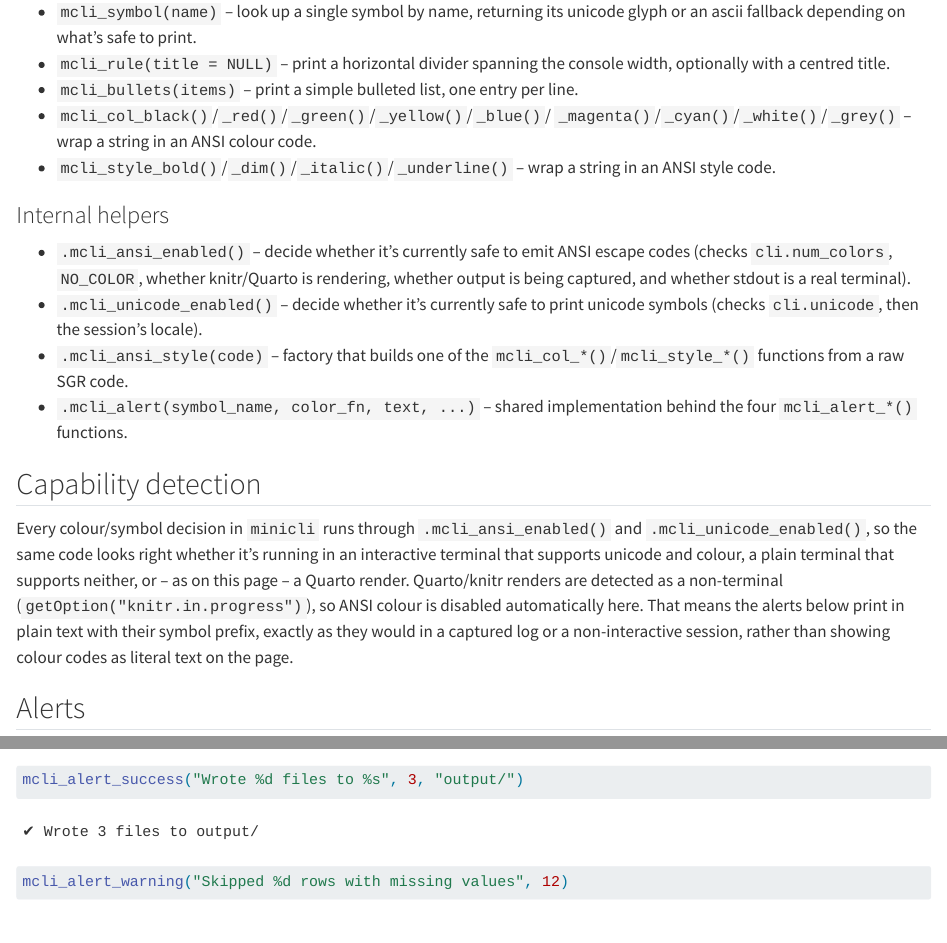
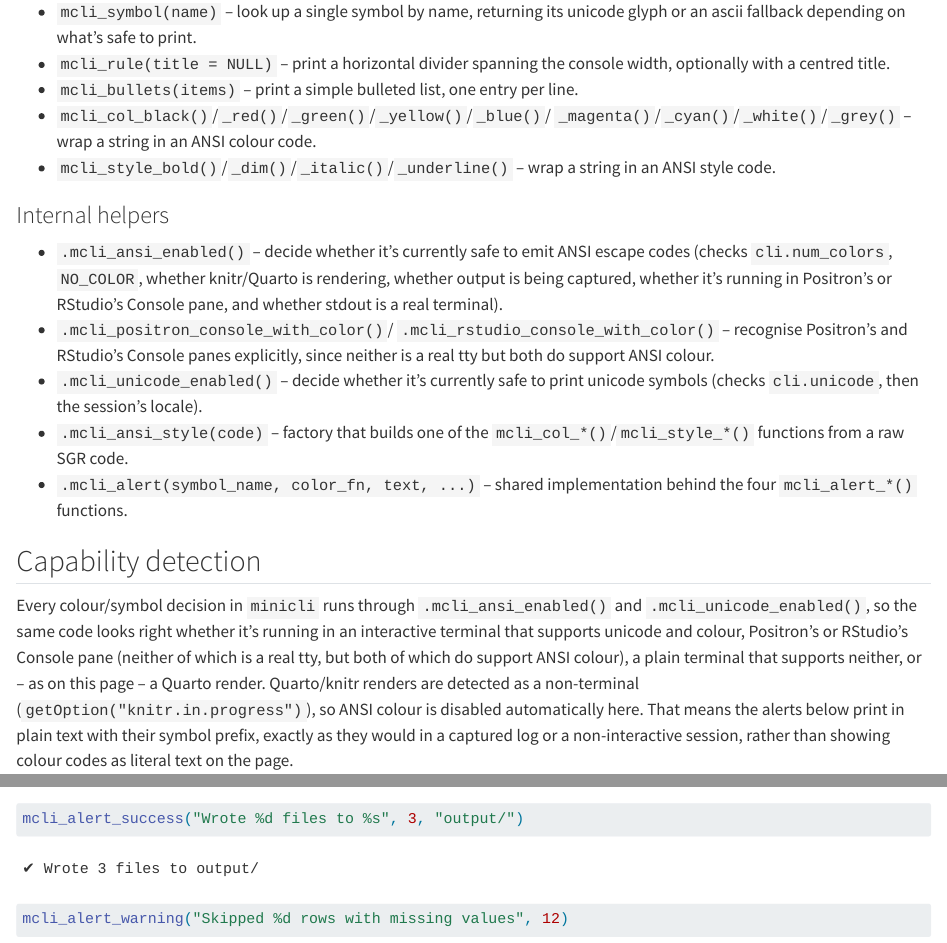
Before and after one commit to djnavarro/minis, a Quarto document (minicli/vignette.qmd): the page in a window 1100 px wide, from 320 px down, and a second part further down, joined at a grey line. Rendered offline with R 4.5, knitr and Pandoc in place of Quarto, with nearby package versions.

Commit message:
minicli: detect Positron/RStudio console panes for ANSI colour
Neither Positron's nor RStudio's Console pane is a real tty, so
.mcli_ansi_enabled()'s isatty(stdout()) fallback was silently
disabling colour in both. Ports .mcli_positron_console_with_color()
and .mcli_rstudio_console_with_color() from djnavarro/sessioncheck's
R/display.R, where this gap surfaced while reimplementing
minicli-style helpers. Adds tests for both detectors and updates the
README/vignette accordingly; records the finding in .agents/HISTORY.md.

```diff
--- a/minicli/minicli.R
+++ b/minicli/minicli.R
@@ -26,7 +32,44 @@
 
 # --- capability detection ---------------------------------------------
 
+#' Does RStudio's Console pane support ANSI colour?
+#'
+#' RStudio (>= 1.3) sets `RSTUDIO_CONSOLE_COLOR` only in the Console pane,
+#' not in the Terminal pane, Build pane, or RStudio Jobs, so this is a
+#' safe, console-scoped signal -- unlike a bare `RSTUDIO == "1"` check,
+#' which is set in all of those contexts. Mirrors the approach used by
+#' crayon/cli's `rstudio_with_ansi_support()`.
+#' @noRd
+.mcli_rstudio_console_with_color <- function() {
+  if (!identical(Sys.getenv("RSTUDIO", ""), "1")) return(FALSE)
+  cols <- Sys.getenv("RSTUDIO_CONSOLE_COLOR", "")
+  !is.na(suppressWarnings(as.numeric(cols)))
+}
+
+#' Does Positron's console support ANSI colour?
+#'
+#' ark (Positron's R kernel) sets `options(cli.default_num_colors = <n>)`
+#' directly at session startup to tell `cli` that its console can render
+#' ANSI colour, bypassing `isatty()`/RSTUDIO-style detection entirely --
+#' Positron's console is not a real tty, and it does not set
+#' `RSTUDIO = "1"`. Scoped to `Sys.getenv("POSITRON") == "1"` so this
+#' doesn't trust `cli.default_num_colors` if something else set it
+#' outside of a Positron session.
+#' @noRd
+.mcli_positron_console_with_color <- function() {
+  if (!identical(Sys.getenv("POSITRON", ""), "1")) return(FALSE)
+  n <- getOption("cli.default_num_colors", NULL)
+  is.numeric(n) && n > 1
+}
+
 #' Is ANSI styling safe to emit right now?
+#'
+#' `cli.num_colors` is checked first so that this defers to detection
+#' already performed by other packages (e.g. cli) when present. After
+#' that, front-end signals are checked in order: Positron's console, then
+#' RStudio's console, falling back to `isatty(stdout())` for plain
+#' terminals -- both consoles are not real ttys, so without these checks
+#' colour would be silently disabled in them.
 #' @noRd
 .mcli_ansi_enabled <- function() {
   opt <- getOption("cli.num_colors", NULL)
@@ -40,6 +83,9 @@
 
   # output has been redirected/captured (e.g. capture.output(), testthat)
   if (sink.number() > 0) return(FALSE)
+
+  if (.mcli_positron_console_with_color()) return(TRUE)
+  if (.mcli_rstudio_console_with_color()) return(TRUE)
 
   isatty(stdout())
 }
--- a/minicli/vignette.qmd
+++ b/minicli/vignette.qmd
@@ -37,8 +37,13 @@ through each piece and builds up to how they combine.
 
 - `.mcli_ansi_enabled()` -- decide whether it's currently safe to emit
   ANSI escape codes (checks `cli.num_colors`, `NO_COLOR`, whether
-  knitr/Quarto is rendering, whether output is being captured, and
-  whether stdout is a real terminal).
+  knitr/Quarto is rendering, whether output is being captured, whether
+  it's running in Positron's or RStudio's Console pane, and whether
+  stdout is a real terminal).
+- `.mcli_positron_console_with_color()`/
+  `.mcli_rstudio_console_with_color()` -- recognise Positron's and
+  RStudio's Console panes explicitly, since neither is a real tty but
+  both do support ANSI colour.
 - `.mcli_unicode_enabled()` -- decide whether it's currently safe to
   print unicode symbols (checks `cli.unicode`, then the session's
   locale).
@@ -52,13 +57,15 @@ through each piece and builds up to how they combine.
 Every colour/symbol decision in `minicli` runs through
 `.mcli_ansi_enabled()` and `.mcli_unicode_enabled()`, so the same code
 looks right whether it's running in an interactive terminal that
-supports unicode and colour, a plain terminal that supports neither, or
--- as on this page -- a Quarto render. Quarto/knitr renders are
-detected as a non-terminal (`getOption("knitr.in.progress")`), so ANSI
-colour is disabled automatically here. That means the alerts below
-print in plain text with their symbol prefix, exactly as they would in
-a captured log or a non-interactive session, rather than showing colour
-codes as literal text on the page.
+supports unicode and colour, Positron's or RStudio's Console pane
+(neither of which is a real tty, but both of which do support ANSI
+colour), a plain terminal that supports neither, or -- as on this page
+-- a Quarto render. Quarto/knitr renders are detected as a non-terminal
+(`getOption("knitr.in.progress")`), so ANSI colour is disabled
+automatically here. That means the alerts below print in plain text
+with their symbol prefix, exactly as they would in a captured log or a
+non-interactive session, rather than showing colour codes as literal
+text on the page.
 
 ## Alerts
 
```
Also changed, not shown: .agents/HISTORY.md, minicli/README.md, minicli/minicli.R (6 more changed lines), 2 other files.
